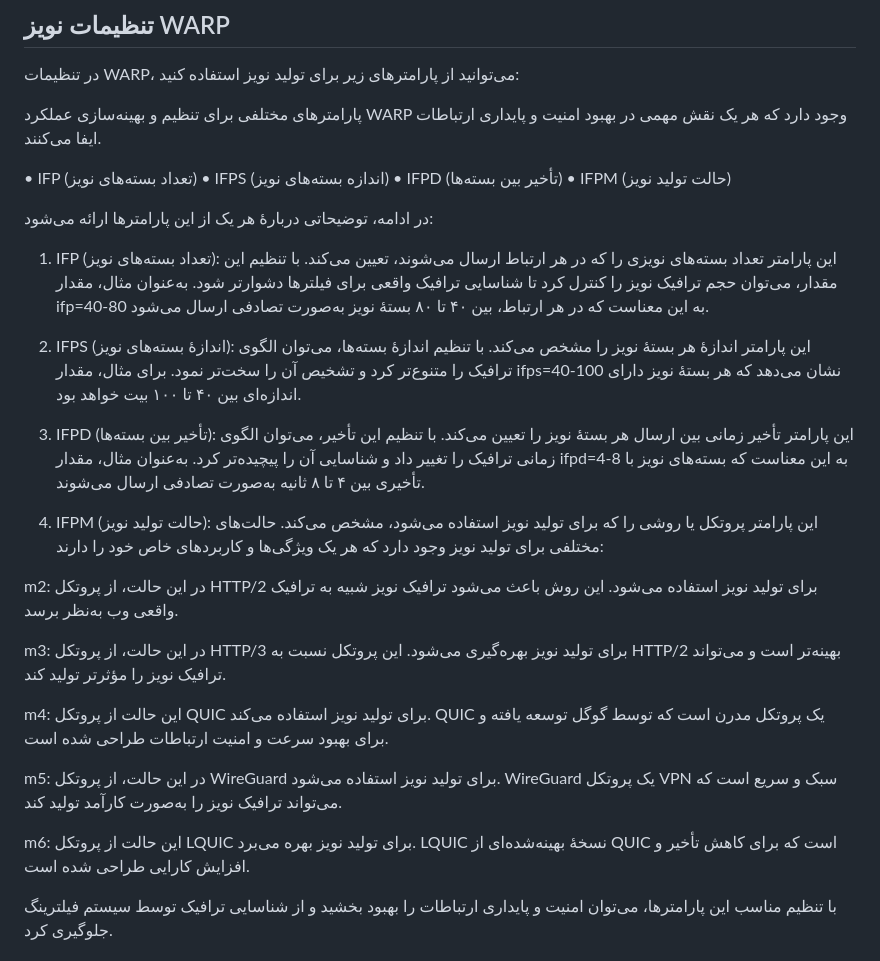
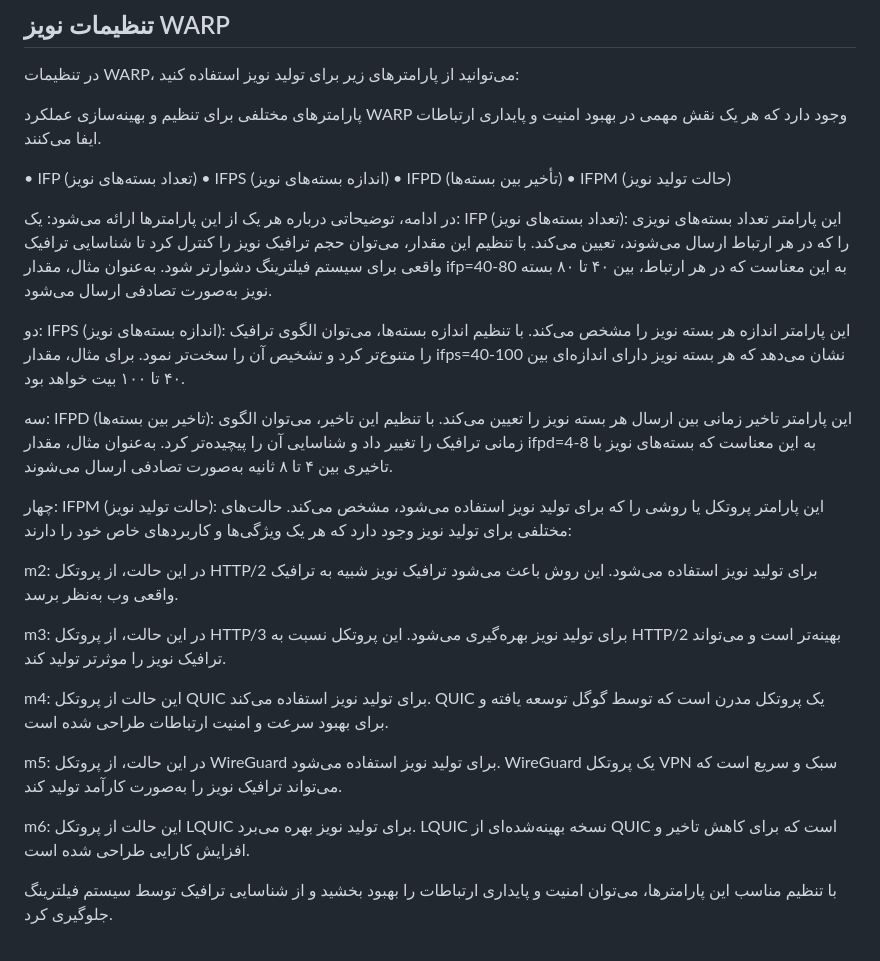
Before and after one commit to 4n0nymou3/WARP, a Markdown page: README.md, the part around the change. Rendered like a GitHub page.

```diff
--- a/README.md
+++ b/README.md
@@ -44,26 +44,29 @@
 • IFPD (تأخیر بین بسته‌ها)
 • IFPM (حالت تولید نویز)
 
-در ادامه، توضیحاتی دربارهٔ هر یک از این پارامترها ارائه می‌شود:
+در ادامه، توضیحاتی درباره هر یک از این پارامترها ارائه می‌شود:
+	یک: 	IFP (تعداد بسته‌های نویز): این پارامتر تعداد بسته‌های نویزی را که در هر ارتباط ارسال می‌شوند، تعیین می‌کند. با تنظیم این مقدار، می‌توان حجم ترافیک نویز را کنترل کرد تا شناسایی ترافیک واقعی برای سیستم فیلترینگ دشوارتر شود. به‌عنوان مثال، مقدار ifp=40-80 به این معناست که در هر ارتباط، بین ۴۰ تا ۸۰ بسته نویز به‌صورت تصادفی ارسال می‌شود.
 
-1. IFP (تعداد بسته‌های نویز): این پارامتر تعداد بسته‌های نویزی را که در هر ارتباط ارسال می‌شوند، تعیین می‌کند. با تنظیم این مقدار، می‌توان حجم ترافیک نویز را کنترل کرد تا شناسایی ترافیک واقعی برای فیلترها دشوارتر شود. به‌عنوان مثال، مقدار ifp=40-80 به این معناست که در هر ارتباط، بین ۴۰ تا ۸۰ بستهٔ نویز به‌صورت تصادفی ارسال می‌شود.
+دو: 	IFPS (اندازه بسته‌های نویز): این پارامتر اندازه هر بسته نویز را مشخص می‌کند. با تنظیم اندازه بسته‌ها، می‌توان الگوی ترافیک را متنوع‌تر کرد و تشخیص آن را سخت‌تر نمود. برای مثال، مقدار ifps=40-100 نشان می‌دهد که هر بسته نویز دارای اندازه‌ای بین ۴۰ تا ۱۰۰ بیت خواهد بود.
 
-2. IFPS (اندازهٔ بسته‌های نویز): این پارامتر اندازهٔ هر بستهٔ نویز را مشخص می‌کند. با تنظیم اندازهٔ بسته‌ها، می‌توان الگوی ترافیک را متنوع‌تر کرد و تشخیص آن را سخت‌تر نمود. برای مثال، مقدار ifps=40-100 نشان می‌دهد که هر بستهٔ نویز دارای اندازه‌ای بین ۴۰ تا ۱۰۰ بیت خواهد بود.
+سه: 	IFPD (تاخیر بین بسته‌ها): این پارامتر تاخیر زمانی بین ارسال هر بسته نویز را تعیین می‌کند. با تنظیم این تاخیر، می‌توان الگوی زمانی ترافیک را تغییر داد و شناسایی آن را پیچیده‌تر کرد. به‌عنوان مثال، مقدار ifpd=4-8 به این معناست که بسته‌های نویز با تاخیری بین ۴ تا ۸ ثانیه به‌صورت تصادفی ارسال می‌شوند.
 
-3. IFPD (تأخیر بین بسته‌ها): این پارامتر تأخیر زمانی بین ارسال هر بستهٔ نویز را تعیین می‌کند. با تنظیم این تأخیر، می‌توان الگوی زمانی ترافیک را تغییر داد و شناسایی آن را پیچیده‌تر کرد. به‌عنوان مثال، مقدار ifpd=4-8 به این معناست که بسته‌های نویز با تأخیری بین ۴ تا ۸ ثانیه به‌صورت تصادفی ارسال می‌شوند.
+چهار: 	IFPM (حالت تولید نویز): این پارامتر پروتکل یا روشی را که برای تولید نویز استفاده می‌شود، مشخص می‌کند. حالت‌های مختلفی برای تولید نویز وجود دارد که هر یک ویژگی‌ها و کاربردهای خاص خود را دارند:
 
-4. IFPM (حالت تولید نویز): این پارامتر پروتکل یا روشی را که برای تولید نویز استفاده می‌شود، مشخص می‌کند. حالت‌های مختلفی برای تولید نویز وجود دارد که هر یک ویژگی‌ها و کاربردهای خاص خود را دارند:
+m2:
+در این حالت، از پروتکل HTTP/2 برای تولید نویز استفاده می‌شود. این روش باعث می‌شود ترافیک نویز شبیه به ترافیک واقعی وب به‌نظر برسد.
 
-m2: در این حالت، از پروتکل HTTP/2 برای تولید نویز استفاده می‌شود. این روش باعث می‌شود ترافیک نویز شبیه به ترافیک واقعی وب به‌نظر برسد.
+m3:
+در این حالت، از پروتکل HTTP/3 برای تولید نویز بهره‌گیری می‌شود. این پروتکل نسبت به HTTP/2 بهینه‌تر است و می‌تواند ترافیک نویز را موثرتر تولید کند.
 
-m3: در این حالت، از پروتکل HTTP/3 برای تولید نویز بهره‌گیری می‌شود. این پروتکل نسبت به HTTP/2 بهینه‌تر است و می‌تواند ترافیک نویز را مؤثرتر تولید کند.
+m4:
+این حالت از پروتکل QUIC برای تولید نویز استفاده می‌کند. QUIC یک پروتکل مدرن است که توسط گوگل توسعه یافته و برای بهبود سرعت و امنیت ارتباطات طراحی شده است.
 
-m4: این حالت از پروتکل QUIC برای تولید نویز استفاده می‌کند. QUIC یک پروتکل مدرن است که توسط گوگل توسعه یافته و برای بهبود سرعت و امنیت ارتباطات طراحی شده است.
+m5:
+در این حالت، از پروتکل WireGuard برای تولید نویز استفاده می‌شود. WireGuard یک پروتکل VPN سبک و سریع است که می‌تواند ترافیک نویز را به‌صورت کارآمد تولید کند.
 
-m5: در این حالت، از پروتکل WireGuard برای تولید نویز استفاده می‌شود. WireGuard یک پروتکل VPN سبک و سریع است که می‌تواند ترافیک نویز را به‌صورت کارآمد تولید کند.
-
-m6: این حالت از پروتکل LQUIC برای تولید نویز بهره می‌برد. LQUIC نسخهٔ بهینه‌شده‌ای از QUIC است که برای کاهش تأخیر و افزایش کارایی طراحی شده است.
-
+m6:
+این حالت از پروتکل LQUIC برای تولید نویز بهره می‌برد. LQUIC نسخه بهینه‌شده‌ای از QUIC است که برای کاهش تاخیر و افزایش کارایی طراحی شده است.
 
 با تنظیم مناسب این پارامترها، می‌توان امنیت و پایداری ارتباطات را بهبود بخشید و از شناسایی ترافیک توسط سیستم فیلترینگ جلوگیری کرد.
 
```
